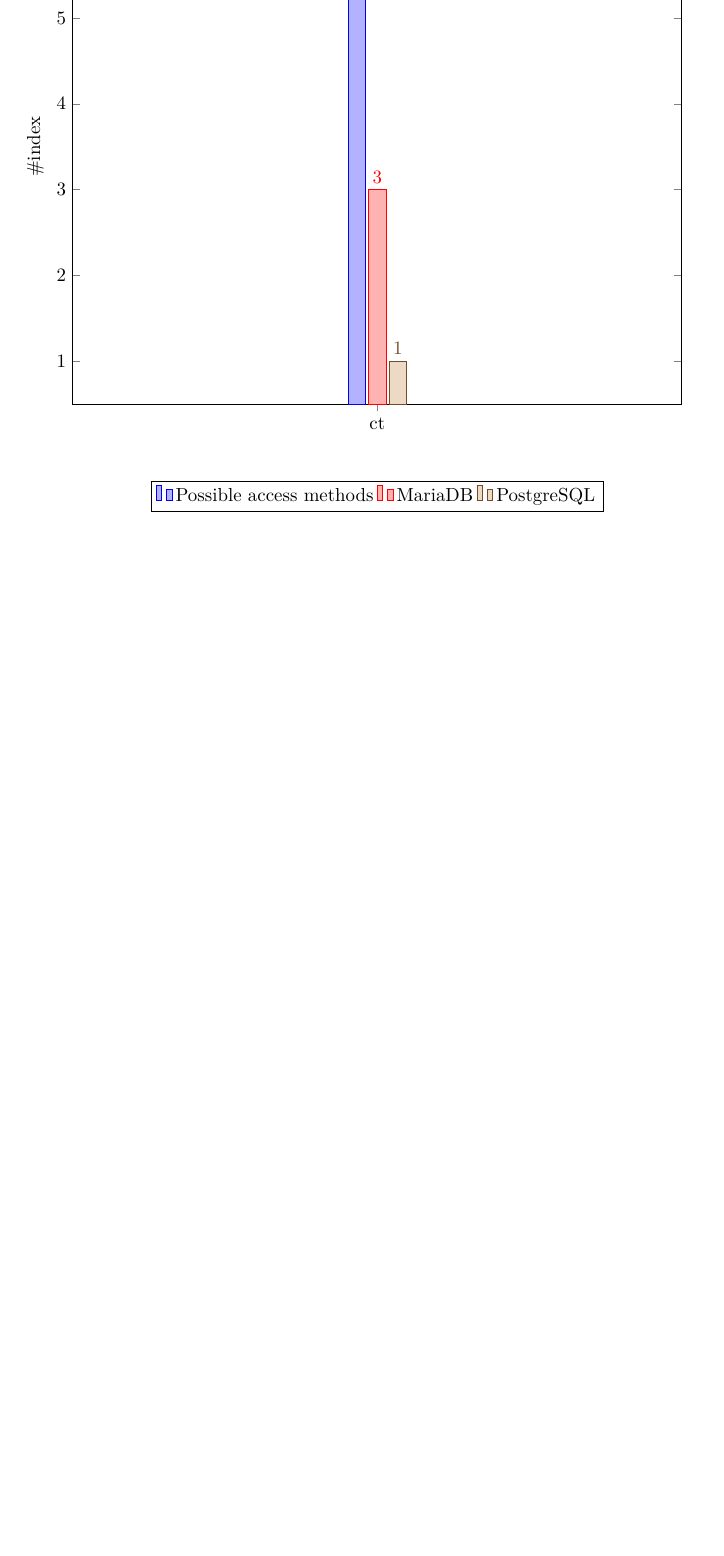
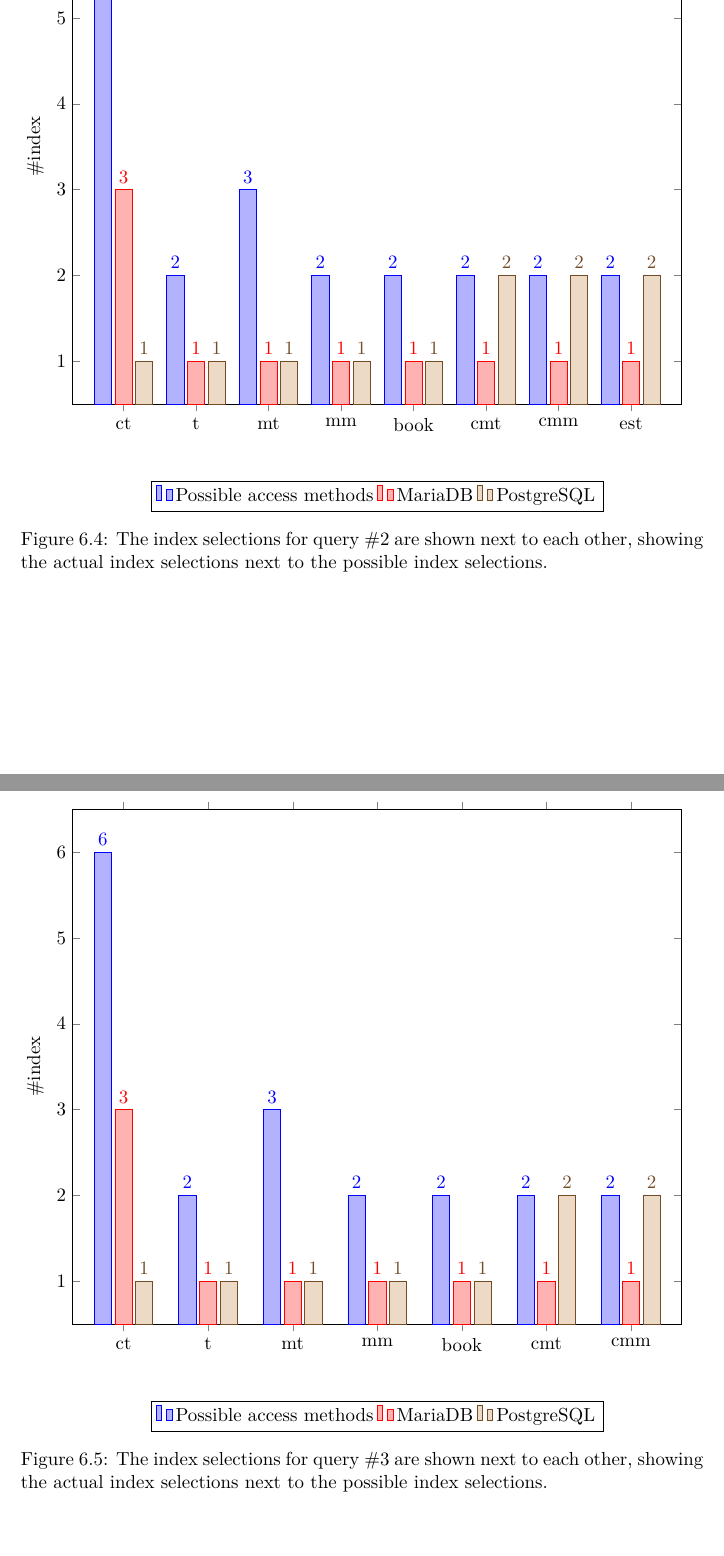
Before and after one commit to mbark/master_thesis, a LaTeX thesis (main.tex, which reads Content/6_results.tex): part of page 49 of 63 before the commit and two parts of pages 49 and 50 of 69 after it, the two joined at a grey line, cut so that both start at the same text, the shorter picture padded with empty space. The pictures show the PDF file main.pdf that the author committed with the source.

Commit message:
Add plots for all tests
And add the data from the MariaDB tests

```diff
--- a/Content/6_results.tex
+++ b/Content/6_results.tex
@@ -66,3 +66,58 @@ possible index selections.}\label{fig:plot:eval2:test1}
 
 \begin{figure}
 \begin{indexgraph}
+  \addplot coordinates {(ct,6) (t,2) (mt,3) (mm,2) (book,2) (cmt,2) (cmm,2) (est,2)};
+  \addplot coordinates {(ct,3) (t,1) (mt,1) (mm,1) (book,1) (cmt,1) (cmm,1) (est,1)};
+  \addplot coordinates {(ct,1) (t,1) (mt,1) (mm,1) (book,1) (cmt,2) (cmm,2) (est,2)};
+\end{indexgraph}
+\caption[The index selections for query \#2.]{The index selections for query \#2
+are shown next to each other, showing the actual index selections next to the
+possible index selections.}\label{fig:plot:eval2:test2}
+\end{figure}
+
+\begin{figure}
+\begin{indexgraph}
+  \addplot coordinates {(ct,6) (t,2) (mt,3) (mm,2) (book,2) (cmt,2) (cmm,2) };
+  \addplot coordinates {(ct,3) (t,1) (mt,1) (mm,1) (book,1) (cmt,1) (cmm,1) };
+  \addplot coordinates {(ct,1) (t,1) (mt,1) (mm,1) (book,1) (cmt,2) (cmm,2) };
+\end{indexgraph}
+\caption[The index selections for query \#3.]{The index selections for query \#3
+are shown next to each other, showing the actual index selections next to the
+possible index selections.}\label{fig:plot:eval2:test3}
+\end{figure}
+
+\begin{figure}
+\begin{indexgraph}
+  \addplot coordinates {(ct,6) (t,2) (mt,3) (mm,2) (book,2) (cmt,2) };
+  \addplot coordinates {(ct,3) (t,1) (mt,1) (mm,1) (book,1) (cmt,1) };
+  \addplot coordinates {(ct,1) (t,1) (mt,1) (mm,1) (book,1) (cmt,2) };
+\end{indexgraph}
+\caption[The index selections for query \#4.]{The index selections for query \#4
+are shown next to each other, showing the actual index selections next to the
+possible index selections.}\label{fig:plot:eval2:test4}
+\end{figure}
+
+\begin{figure}
+\begin{indexgraph}
+  \addplot coordinates {(ct,6) (t,2) (mt,3) (mm,2) (book,2) };
+  \addplot coordinates {(ct,3) (t,1) (mt,1) (mm,1) (book,1) };
+  \addplot coordinates {(ct,1) (t,1) (mt,1) (mm,1) (book,1) };
+\end{indexgraph}
+\caption[The index selections for query \#5.]{The index selections for query \#5
+are shown next to each other, showing the actual index selections next to the
+possible index selections.}\label{fig:plot:eval2:test5}
+\end{figure}
+
+\begin{figure}
+\begin{indexgraph}
+  \addplot coordinates {(ct,6) (t,2) (mt,3) (mm,2) };
+  \addplot coordinates {(ct,3) (t,1) (mt,1) (mm,1) };
+  \addplot coordinates {(ct,1) (t,1) (mt,1) (mm,1) };
+\end{indexgraph}
+\caption[The index selections for query \#6.]{The index selections for query \#6
+are shown next to each other, showing the actual index selections next to the
+possible index selections.}\label{fig:plot:eval2:test6}
+\end{figure}
+
+\begin{figure}
+\begin{indexgraph}
@@ -69,3 +127,22 @@ possible index selections.}\label{fig:plot:eval2:test1}
+\end{indexgraph}
+\caption[The index selections for query \#7.]{The index selections for query \#7
+are shown next to each other, showing the actual index selections next to the
+possible index selections.}\label{fig:plot:eval2:test7}
+\end{figure}
+
+\begin{figure}
+\begin{indexgraph}
+  \addplot coordinates {(ct,6) (t,2) };
+  \addplot coordinates {(ct,3) (t,1) };
+  \addplot coordinates {(ct,1) (t,1) };
+\end{indexgraph}
+\caption[The index selections for query \#8.]{The index selections for query \#8
+are shown next to each other, showing the actual index selections next to the
+possible index selections.}\label{fig:plot:eval2:test8}
+\end{figure}
+
+\begin{figure}
+\begin{indexgraph}
   \addplot coordinates {(ct,6)};
   \addplot coordinates {(ct,3)};
   \addplot coordinates {(ct,1)};
```
Also changed, not shown: Content/5_method.tex (+18 -16 lines), main.tex (+13 -12 lines), main.pdf, Content/6_results.tex (7 more changed lines), 1 other file.
